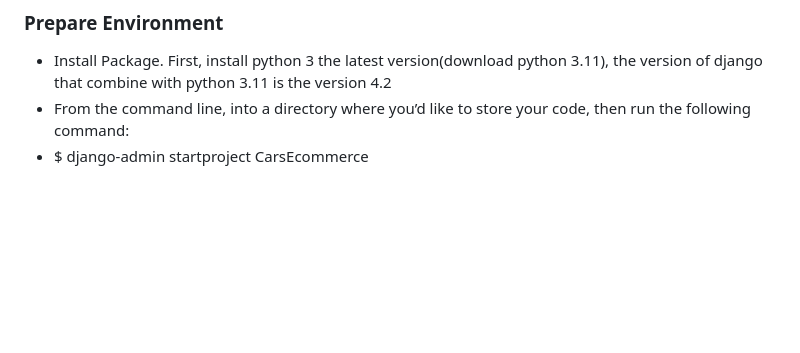
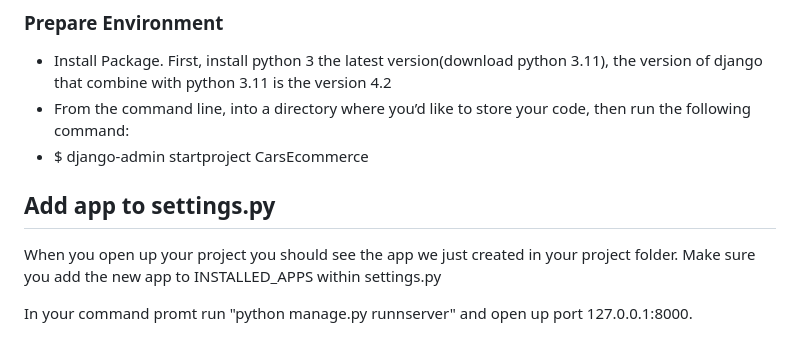
Before and after one commit to NAchref/Multi-Cloud-Application-with-Load-Balancing-on-AWS-and-Azure, a Markdown page: SPRINT 1 - The Application/Introduction.md, the part around the change. Drawn GitHub-style; blank space fills up the shorter version.

```diff
--- a/SPRINT 1 - The Application/Introduction.md
+++ b/SPRINT 1 - The Application/Introduction.md
@@ -42,3 +42,9 @@ Now that we have Django installed, let's create our project. CD into where you w
 * Install Package. First, install python 3 the latest version(download python 3.11), the version of django that combine with python 3.11 is the version 4.2
 * From the command line,  into a directory where you’d like to store your code, then run the following command:
 * $ django-admin startproject CarsEcommerce
+
+## Add app to settings.py
+
+When you open up your project you should see the app we just created in your project folder. Make sure you add the new app to INSTALLED_APPS within settings.py
+
+In your command promt run "python manage.py runnserver" and open up port 127.0.0.1:8000.
```
